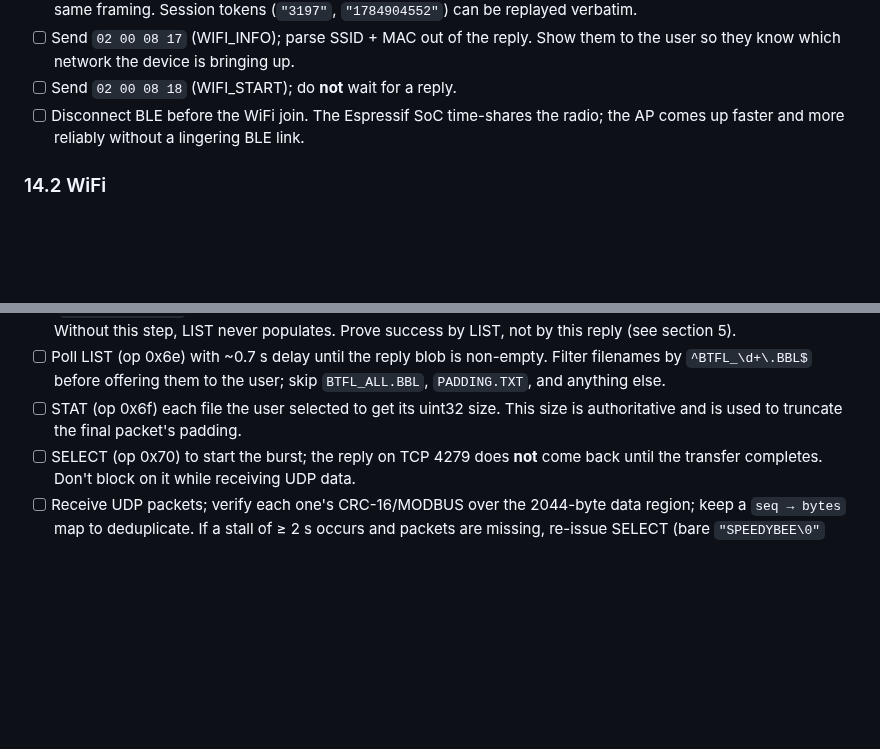
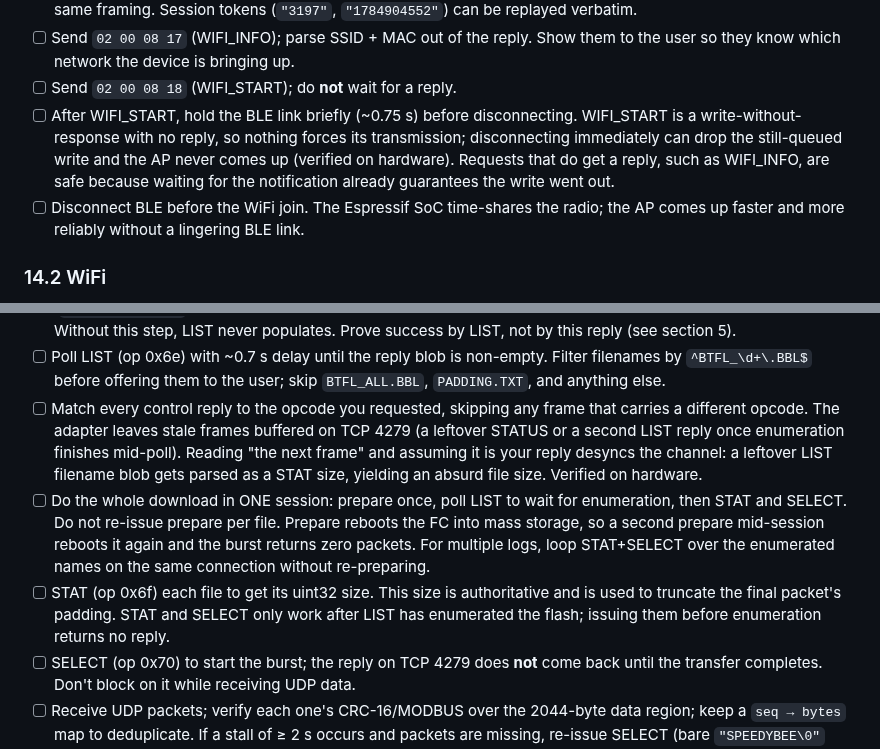
Before and after one commit to danielkbx/airframe_workspace, a Markdown page: .agents/SPEEDYBEE_REVERSE_ENGINEERING.md, 2 parts joined by grey strips. Rendered like a GitHub page; blank space fills up the shorter version.

Commit message:
Bump Airframe: BLE Wi-Fi activation for SpeedyBee Adapter 3 (step 3)
Add BLE-triggered Wi-Fi activation and the fc-wifi activate command,
verified end to end on a Flywoo F405S. Record the hardware findings in
the protocol document: hold BLE briefly after WIFI_START, run the
download as a single prepare-once session that waits for flash
enumeration, and match control replies by opcode. Mark step 3 done.

```diff
--- a/.agents/SPEEDYBEE_REVERSE_ENGINEERING.md
+++ b/.agents/SPEEDYBEE_REVERSE_ENGINEERING.md
@@ -662,6 +662,11 @@ work. Consult this list before writing code and again before declaring the impor
 - [ ] Send `02 00 08 17` (WIFI_INFO); parse SSID + MAC out of the reply. Show them to the
       user so they know which network the device is bringing up.
 - [ ] Send `02 00 08 18` (WIFI_START); do **not** wait for a reply.
+- [ ] After WIFI_START, hold the BLE link briefly (~0.75 s) before disconnecting. WIFI_START is
+      a write-without-response with no reply, so nothing forces its transmission; disconnecting
+      immediately can drop the still-queued write and the AP never comes up (verified on
+      hardware). Requests that do get a reply, such as WIFI_INFO, are safe because waiting for
+      the notification already guarantees the write went out.
 - [ ] Disconnect BLE before the WiFi join. The Espressif SoC time-shares the radio; the
       AP comes up faster and more reliably without a lingering BLE link.
 
@@ -689,8 +694,19 @@ work. Consult this list before writing code and again before declaring the impor
 - [ ] Poll LIST (op 0x6e) with ~0.7 s delay until the reply blob is non-empty. Filter
       filenames by `^BTFL_\d+\.BBL$` before offering them to the user; skip
       `BTFL_ALL.BBL`, `PADDING.TXT`, and anything else.
-- [ ] STAT (op 0x6f) each file the user selected to get its uint32 size. This size is
-      authoritative and is used to truncate the final packet's padding.
+- [ ] Match every control reply to the opcode you requested, skipping any frame that carries a
+      different opcode. The adapter leaves stale frames buffered on TCP 4279 (a leftover STATUS
+      or a second LIST reply once enumeration finishes mid-poll). Reading "the next frame" and
+      assuming it is your reply desyncs the channel: a leftover LIST filename blob gets parsed as
+      a STAT size, yielding an absurd file size. Verified on hardware.
+- [ ] Do the whole download in ONE session: prepare once, poll LIST to wait for enumeration,
+      then STAT and SELECT. Do not re-issue prepare per file. Prepare reboots the FC into mass
+      storage, so a second prepare mid-session reboots it again and the burst returns zero
+      packets. For multiple logs, loop STAT+SELECT over the enumerated names on the same
+      connection without re-preparing.
+- [ ] STAT (op 0x6f) each file to get its uint32 size. This size is authoritative and is used
+      to truncate the final packet's padding. STAT and SELECT only work after LIST has
+      enumerated the flash; issuing them before enumeration returns no reply.
 - [ ] SELECT (op 0x70) to start the burst; the reply on TCP 4279 does **not** come back
       until the transfer completes. Don't block on it while receiving UDP data.
 - [ ] Receive UDP packets; verify each one's CRC-16/MODBUS over the 2044-byte data
```
Also changed, not shown: .agents/TASKS.md (+3 -1 lines).
